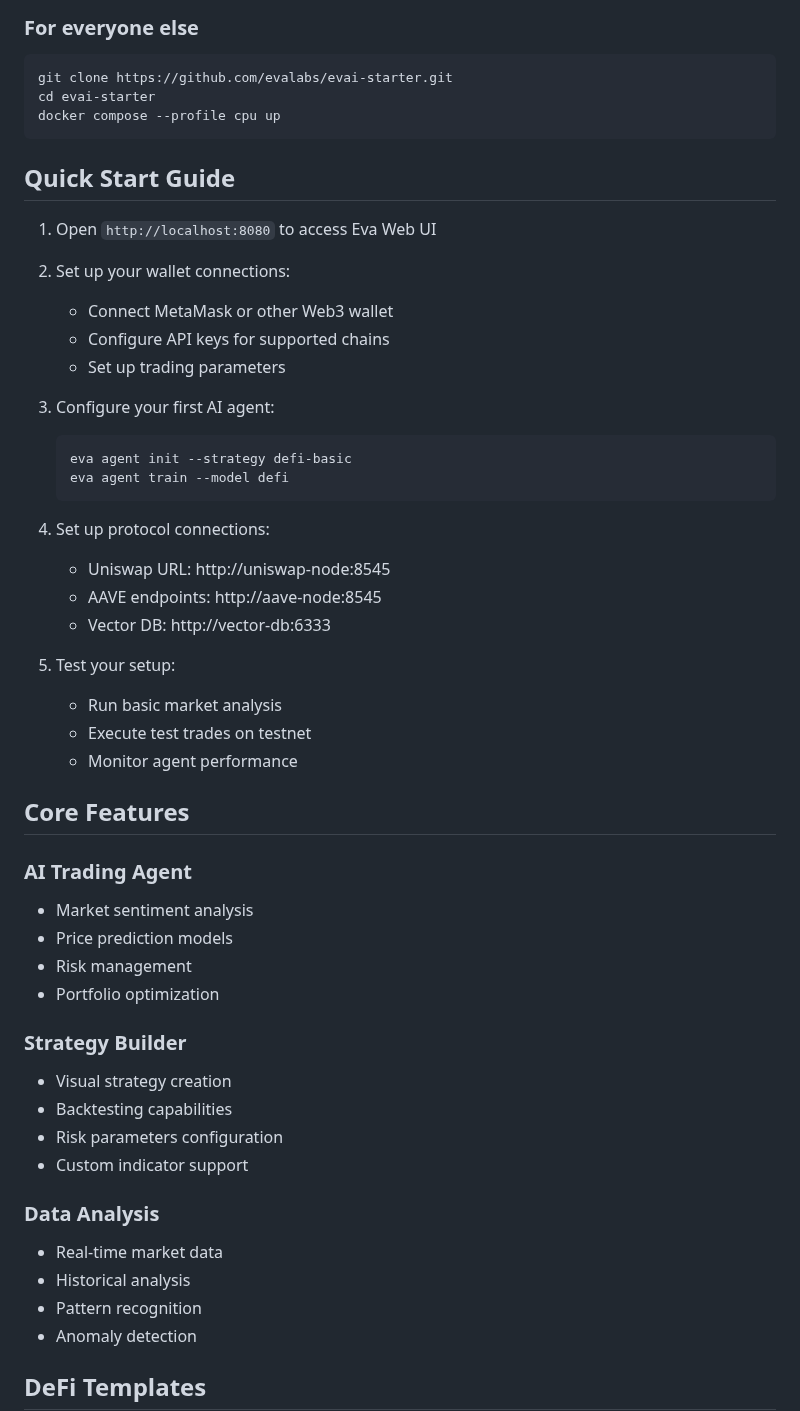
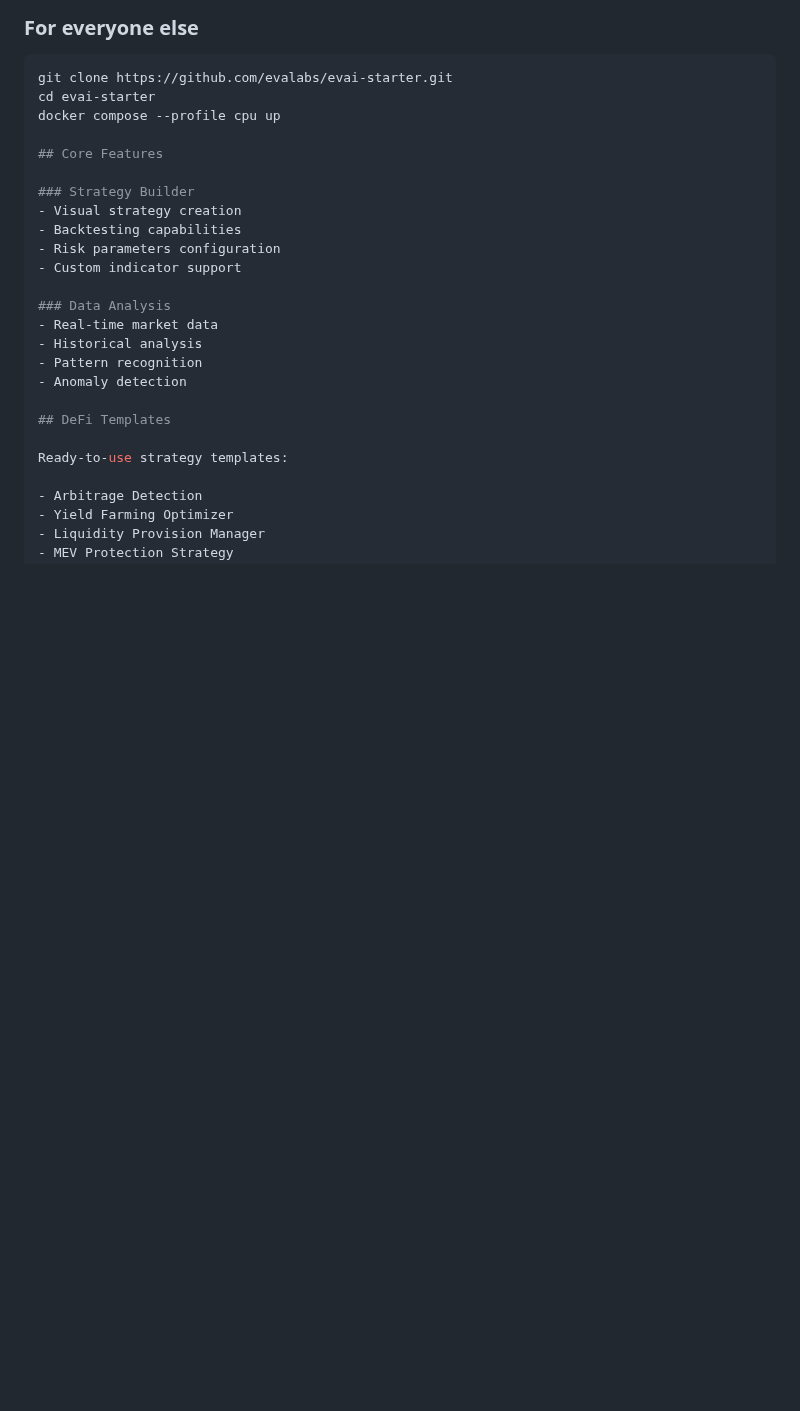
Before and after one commit to EVAMENTALLABS/EVAAI, a Markdown page: README.md, the part around the change. Rendered like a GitHub page; blank space fills up the shorter version.

````diff
--- a/README.md
+++ b/README.md
@@ -47,40 +47,8 @@ docker compose up
 git clone https://github.com/evalabs/evai-starter.git
 cd evai-starter
 docker compose --profile cpu up
-```
-
-## Quick Start Guide
-
-1. Open `http://localhost:8080` to access Eva Web UI
-
-2. Set up your wallet connections:
-   - Connect MetaMask or other Web3 wallet
-   - Configure API keys for supported chains
-   - Set up trading parameters
-
-3. Configure your first AI agent:
-   ```bash
-   eva agent init --strategy defi-basic
-   eva agent train --model defi
-   ```
-
-4. Set up protocol connections:
-   - Uniswap URL: http://uniswap-node:8545
-   - AAVE endpoints: http://aave-node:8545
-   - Vector DB: http://vector-db:6333
-
-5. Test your setup:
-   - Run basic market analysis
-   - Execute test trades on testnet
-   - Monitor agent performance
 
 ## Core Features
-
-### AI Trading Agent
-- Market sentiment analysis
-- Price prediction models
-- Risk management
-- Portfolio optimization
 
 ### Strategy Builder
 - Visual strategy creation
````
